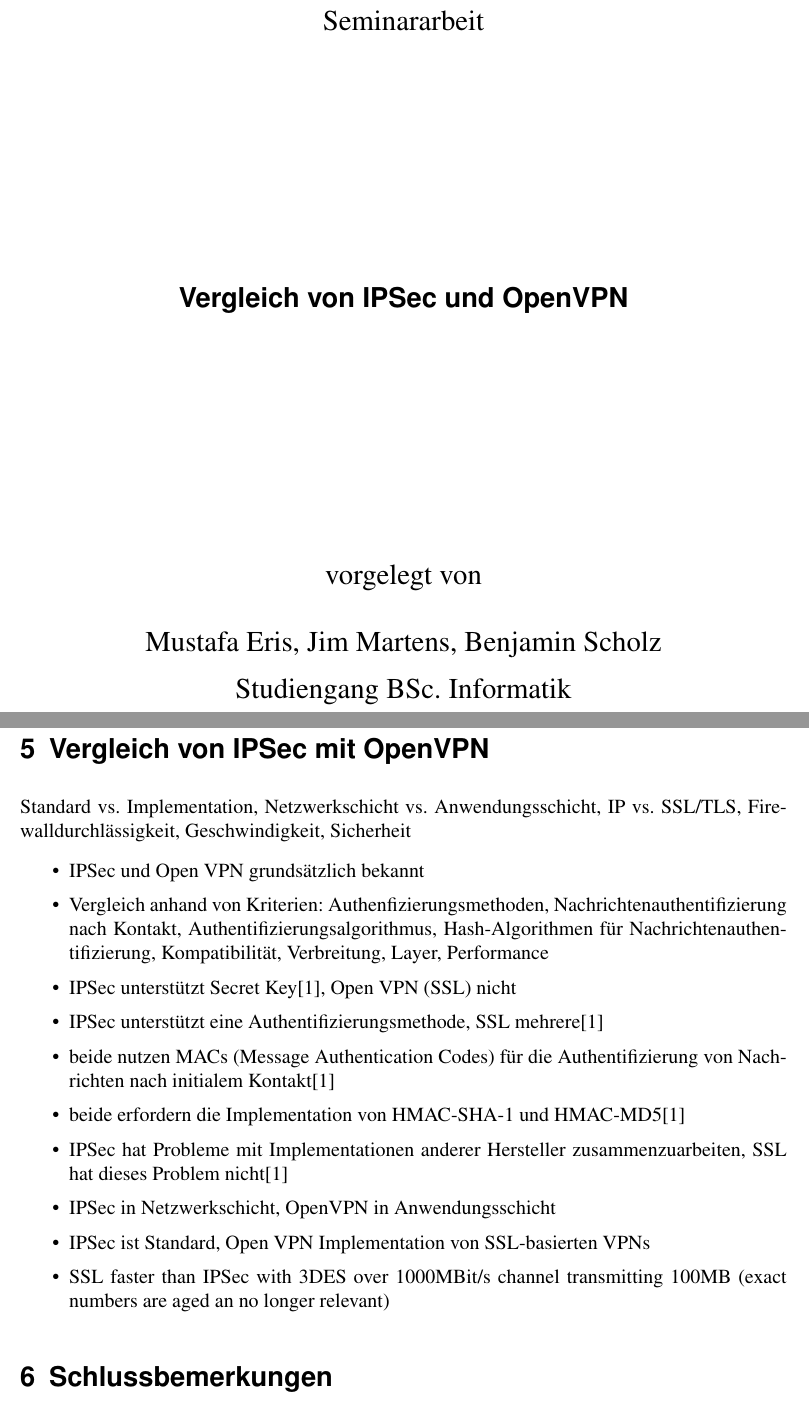
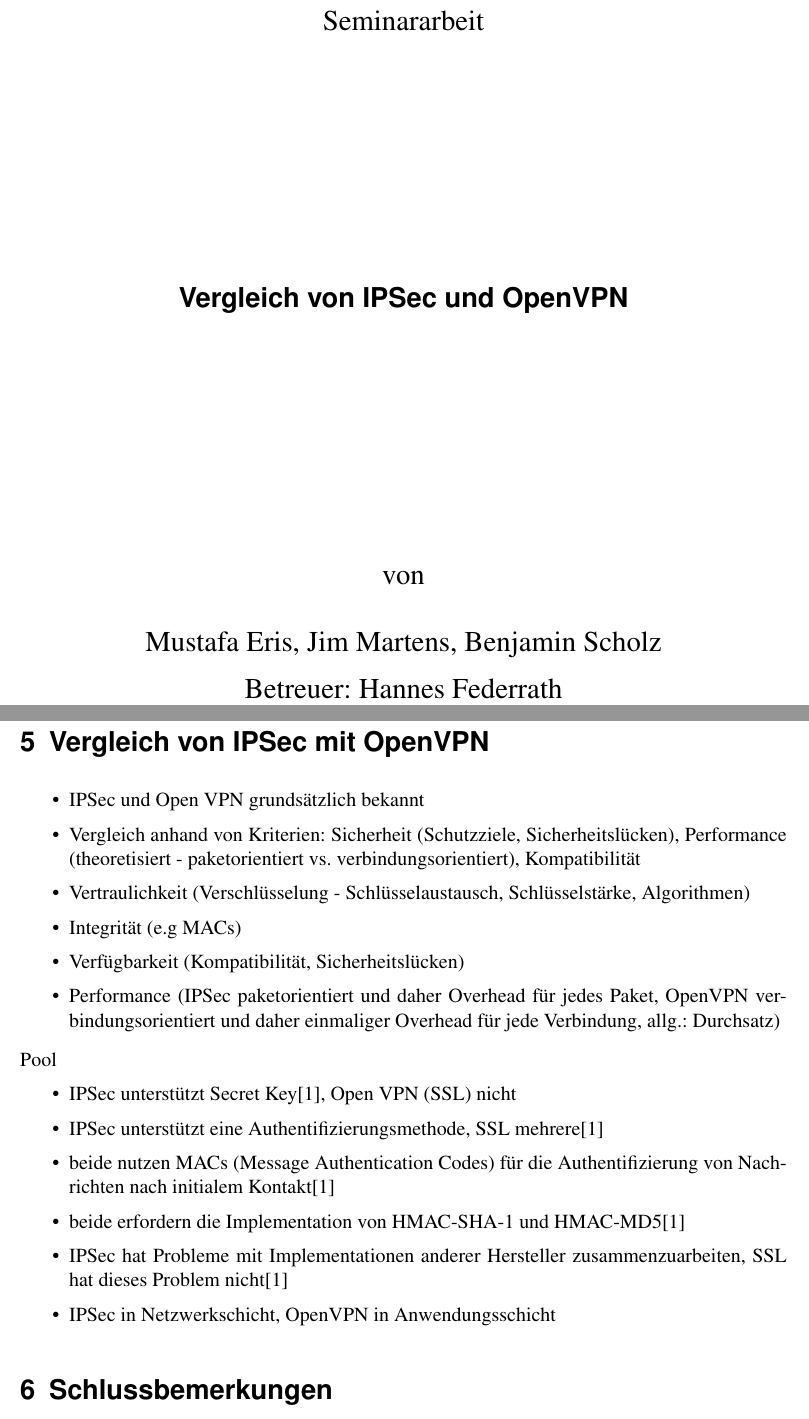
Before and after one commit to 2martens/uni, a LaTeX document (sem/OpenVPN_vs_IPSec-Paper.tex): two parts of pages 1 and 6 of 7, joined at a grey line, cut so that both start at the same text. Compiled offline with pdfLaTeX.

Commit message:
Sem: Stichpunkte überarbeitet

```diff
--- a/sem/OpenVPN_vs_IPSec-Paper.tex
+++ b/sem/OpenVPN_vs_IPSec-Paper.tex
@@ -39,11 +39,12 @@
 \vfill
 {\Large\textsf{\textbf{Vergleich von IPSec und OpenVPN}}\par}
 \vfill
-vorgelegt von
+von
 \par\bigskip
 Mustafa Eris, Jim Martens, Benjamin Scholz \par
+Betreuer: Hannes Federrath \par
 %Matrikelnummern 6420323 \par
-Studiengang BSc. Informatik
+%Studiengang BSc. Informatik
 \end{center}
 
 \newpage
@@ -100,20 +101,24 @@
 \section{OpenVPN}
 Was ist OpenVPN? Wer ist dafür verantwortlich? Wie funktioniert es?
 \section{Vergleich von IPSec mit OpenVPN}
-Standard vs. Implementation, Netzwerkschicht vs. Anwendungsschicht,
-IP vs. SSL/TLS, Firewalldurchlässigkeit, Geschwindigkeit, Sicherheit
 
 \begin{itemize}
 	\item IPSec und Open VPN grundsätzlich bekannt
-	\item Vergleich anhand von Kriterien: Authenfizierungsmethoden, Nachrichtenauthentifizierung nach Kontakt, Authentifizierungsalgorithmus, Hash-Algorithmen für Nachrichtenauthentifizierung, Kompatibilität, Verbreitung, Layer, Performance
+	\item Vergleich anhand von Kriterien: Sicherheit (Schutzziele, Sicherheitslücken), Performance (theoretisiert - paketorientiert vs. verbindungsorientiert), Kompatibilität
+	\item Vertraulichkeit (Verschlüsselung - Schlüsselaustausch, Schlüsselstärke, Algorithmen)
+	\item Integrität (e.g MACs)
+	\item Verfügbarkeit (Kompatibilität, Sicherheitslücken)
+	\item Performance (IPSec paketorientiert und daher Overhead für jedes Paket, OpenVPN verbindungsorientiert und daher einmaliger Overhead für jede Verbindung, allg.: Durchsatz)
+\end{itemize}
+
+Pool
+\begin{itemize}
 	\item IPSec unterstützt Secret Key\cite{Alshamsi2005}, Open VPN (SSL) nicht
 	\item IPSec unterstützt eine Authentifizierungsmethode, SSL mehrere\cite{Alshamsi2005}
 	\item beide nutzen MACs (Message Authentication Codes) für die Authentifizierung von Nachrichten nach initialem Kontakt\cite{Alshamsi2005}
 	\item beide erfordern die Implementation von HMAC-SHA-1 und HMAC-MD5\cite{Alshamsi2005}
 	\item IPSec hat Probleme mit Implementationen anderer Hersteller zusammenzuarbeiten, SSL hat dieses Problem nicht\cite{Alshamsi2005}
 	\item IPSec in Netzwerkschicht, OpenVPN in Anwendungsschicht
-	\item IPSec ist Standard, Open VPN Implementation von SSL-basierten VPNs
-	\item SSL faster than IPSec with 3DES over 1000MBit/s channel transmitting 100MB (exact numbers are aged an no longer relevant)
 \end{itemize}
 \section{Schlussbemerkungen}
 Ausblick: (weitere) Vereinfachung von IPSec?, unterschiedliche Ansätze, Vor- und Nachteile bei beiden
```
